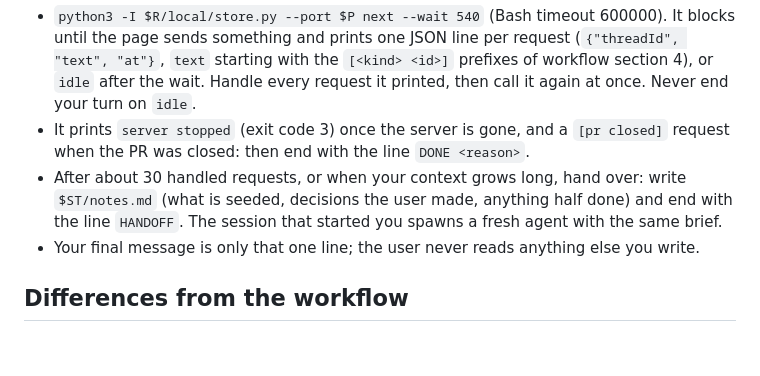
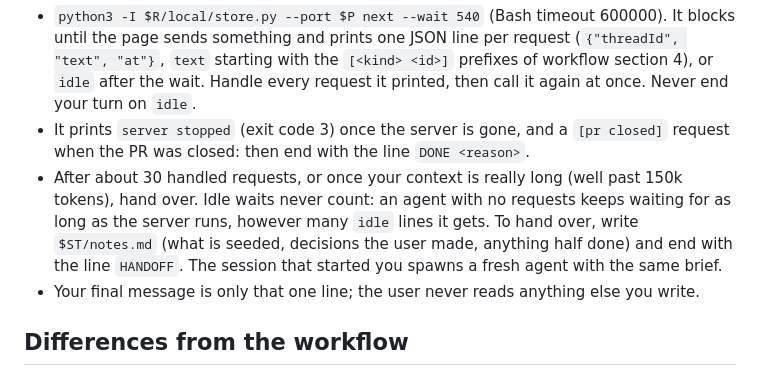
Before and after one commit to QuerthDP/review-artifact, a Markdown page: local/agent.md, the part around the change. Rendered like a GitHub page; blank space fills up the shorter version.

Commit message:
agent: never hand over because the page is idle
A Sonnet answering agent handed over after a few idle waits with
no requests, so every handover started a fresh agent that read
the whole workflow again for nothing.

Say that idle waits never count toward a handover, and give the
context size that does.

Co-Authored-By: Claude Opus 5.5 <noreply@anthropic.com>

```diff
--- a/local/agent.md
+++ b/local/agent.md
@@ -17,7 +17,7 @@ Then loop for as long as the server runs:
 
 - `python3 -I $R/local/store.py --port $P next --wait 540` (Bash timeout 600000). It blocks until the page sends something and prints one JSON line per request (`{"threadId", "text", "at"}`, `text` starting with the `[<kind> <id>]` prefixes of workflow section 4), or `idle` after the wait. Handle every request it printed, then call it again at once. Never end your turn on `idle`.
 - It prints `server stopped` (exit code 3) once the server is gone, and a `[pr closed]` request when the PR was closed: then end with the line `DONE <reason>`.
-- After about 30 handled requests, or when your context grows long, hand over: write `$ST/notes.md` (what is seeded, decisions the user made, anything half done) and end with the line `HANDOFF`. The session that started you spawns a fresh agent with the same brief.
+- After about 30 handled requests, or once your context is really long (well past 150k tokens), hand over. Idle waits never count: an agent with no requests keeps waiting for as long as the server runs, however many `idle` lines it gets. To hand over, write `$ST/notes.md` (what is seeded, decisions the user made, anything half done) and end with the line `HANDOFF`. The session that started you spawns a fresh agent with the same brief.
 - Your final message is only that one line; the user never reads anything else you write.
 
 ## Differences from the workflow
```
